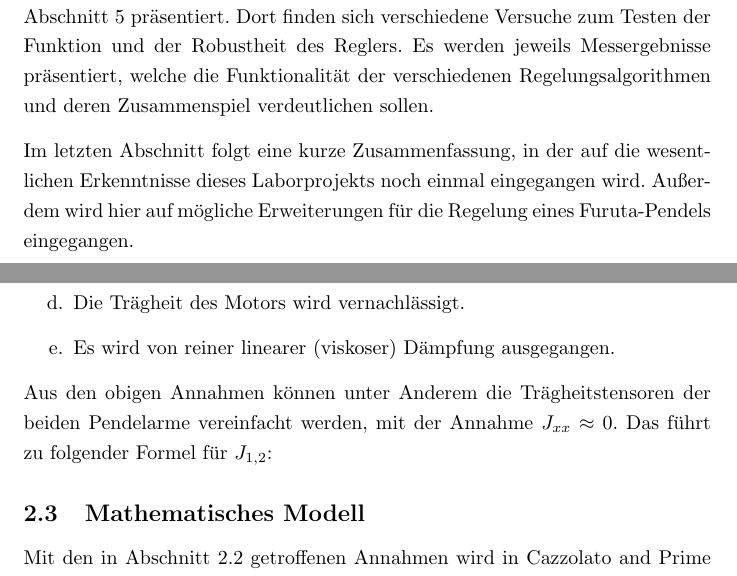
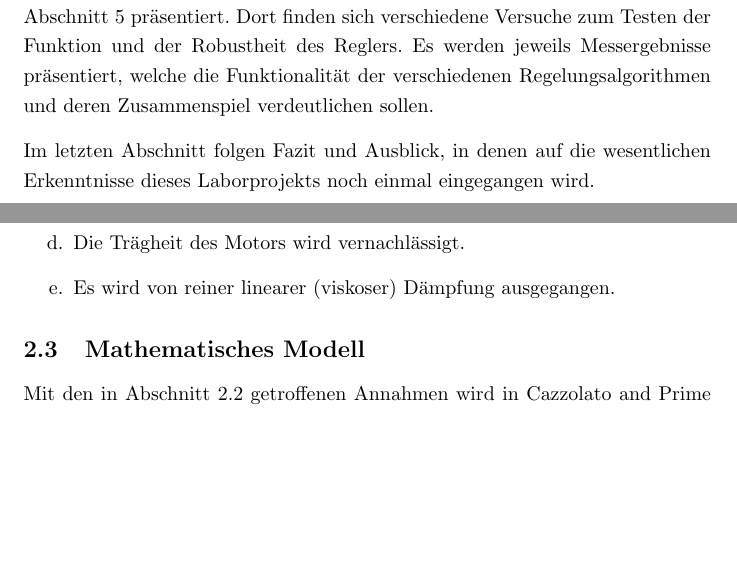
Before and after one commit to TSchildhauer/MechatronicsLabTUHH-Report, a LaTeX document (Report.tex, which reads Kapitel/Einleitung.tex, Kapitel/Theorie.tex): two parts of pages 4 and 6 of 29, joined at a grey line, cut so that both start at the same text, the shorter picture padded with empty space. Compiled offline with pdfLaTeX.

Commit message:
Signed-off-by: TSchildhauer <thomas.schildhauer@tuhh.de>

```diff
--- a/Kapitel/Einleitung.tex
+++ b/Kapitel/Einleitung.tex
@@ -32,5 +32,4 @@ Ergebnisse verschiedener Messungen an dem realen Furuta-Pendel werden in Abschni
 Dort finden sich verschiedene Versuche zum Testen der Funktion und der Robustheit des Reglers.
 Es werden jeweils Messergebnisse präsentiert, welche die Funktionalität der verschiedenen Regelungsalgorithmen und deren Zusammenspiel verdeutlichen sollen.
 
-Im letzten Abschnitt folgt eine kurze Zusammenfassung, in der auf die wesentlichen Erkenntnisse dieses Laborprojekts noch einmal eingegangen wird.
-Außerdem wird hier auf mögliche Erweiterungen für die Regelung eines Furuta-Pendels eingegangen.
+Im letzten Abschnitt folgen Fazit und Ausblick, in denen auf die wesentlichen Erkenntnisse dieses Laborprojekts noch einmal eingegangen wird.
--- a/Kapitel/Theorie.tex
+++ b/Kapitel/Theorie.tex
@@ -34,10 +34,6 @@ Vor der Aufstellung des Gleichungssystems werden in~\cite{Cazzolato.2011} einige
 \item Die Trägheit des Motors wird vernachlässigt. %Thomas: trifft das auf uns zu????
 \item Es wird von reiner linearer (viskoser) Dämpfung ausgegangen.
 \end{enumerate}
-
-Aus den obigen Annahmen können unter Anderem die Trägheitstensoren der beiden Pendelarme vereinfacht werden, mit der Annahme $J_{xx} \approx 0$.
-Das führt zu folgender Formel für $J_{1,2}$:
-
 
 \subsection{Mathematisches Modell}
 \label{sub.sub.Mathematisches-Modell}
```
Also changed, not shown: Kapitel/Einleitung.tex (2 more changed lines).
